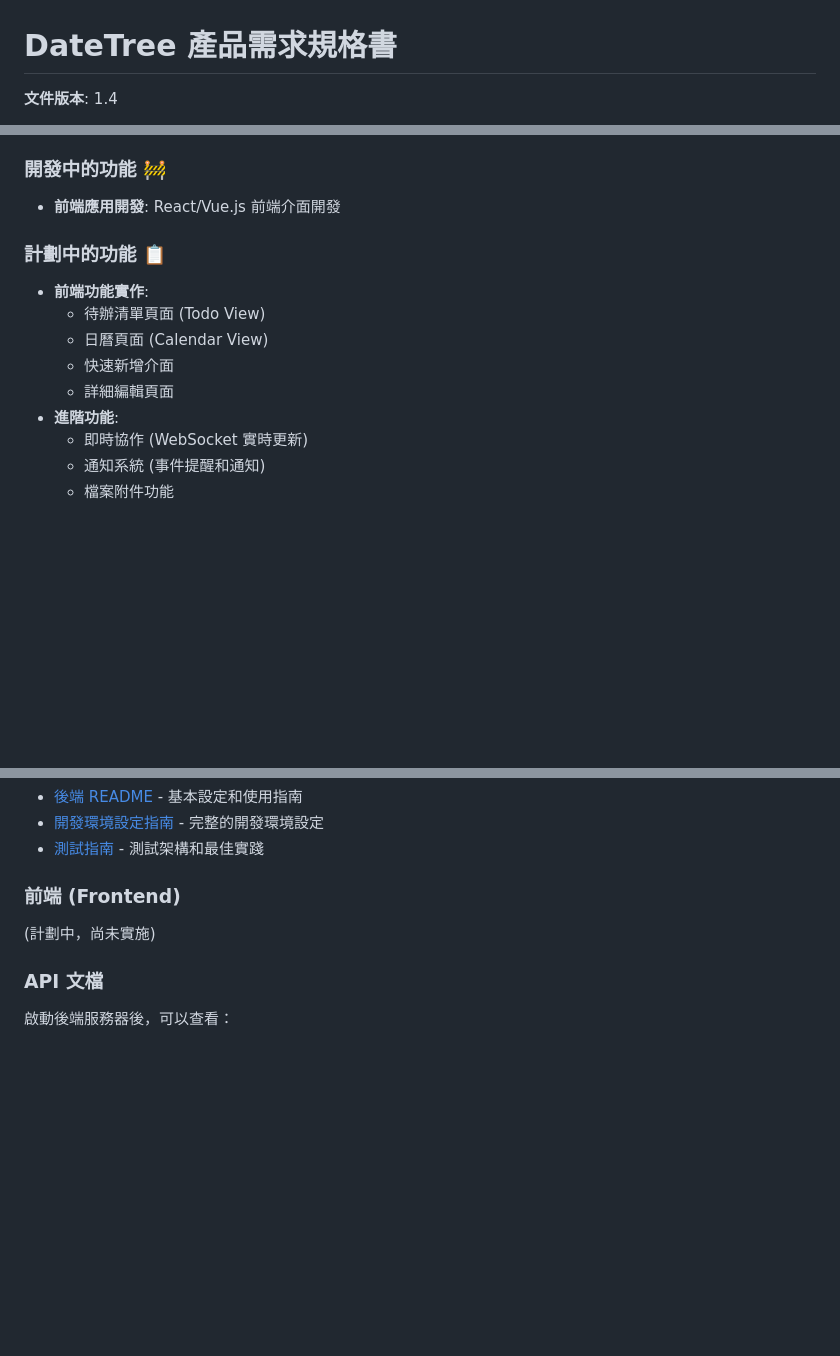
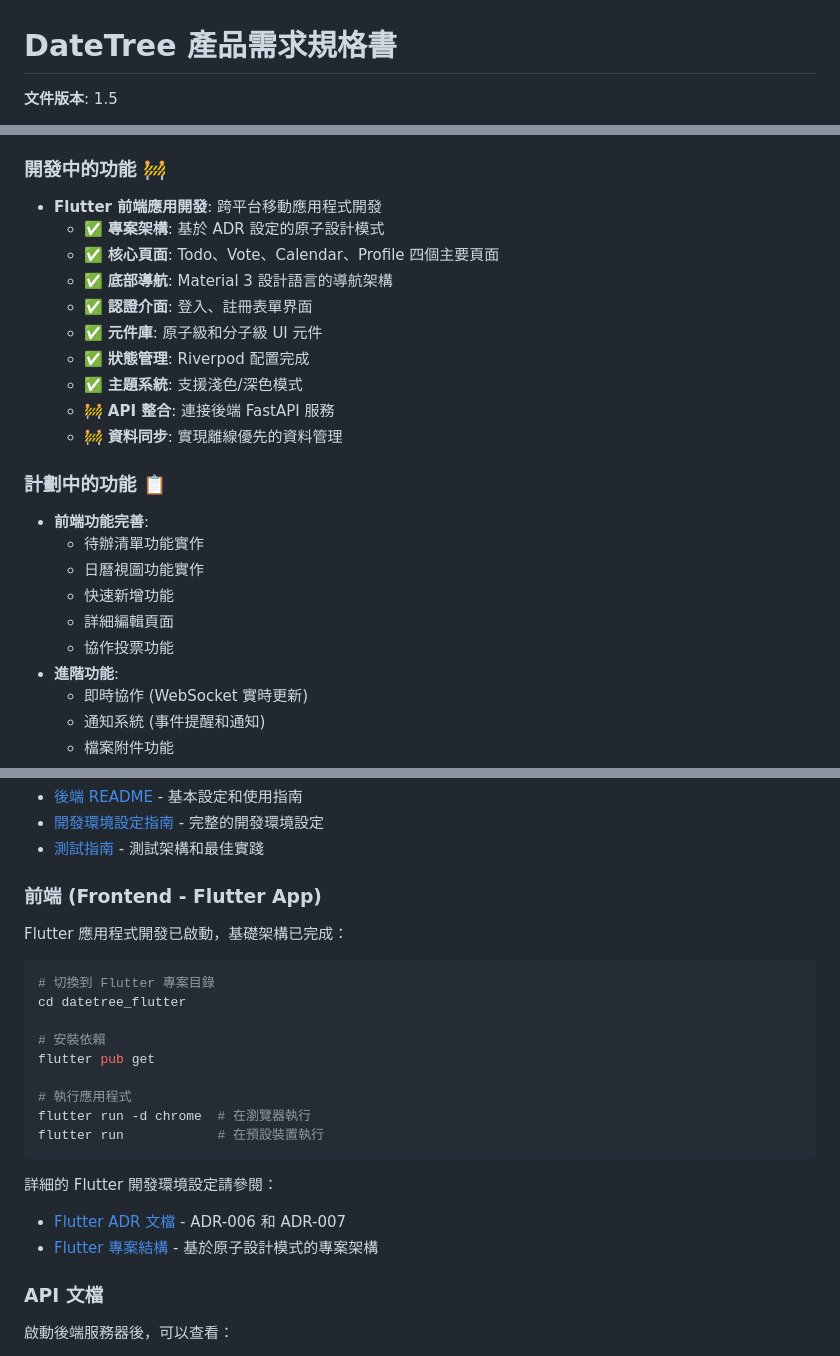
Before and after one commit to IDK-Silver/DateTree, a Markdown page: README.md, 3 parts joined by grey strips. Rendered like a GitHub page; blank space fills up the shorter version.

````diff
--- a/README.md
+++ b/README.md
@@ -1,4 +1,4 @@
 # DateTree 產品需求規格書
 
-**文件版本**: 1.4
+**文件版本**: 1.5
 
@@ -138,15 +138,25 @@
 
 ### 開發中的功能 🚧
 
-* **前端應用開發**: React/Vue.js 前端介面開發
+* **Flutter 前端應用開發**: 跨平台移動應用程式開發
+  * ✅ **專案架構**: 基於 ADR 設定的原子設計模式
+  * ✅ **核心頁面**: Todo、Vote、Calendar、Profile 四個主要頁面
+  * ✅ **底部導航**: Material 3 設計語言的導航架構
+  * ✅ **認證介面**: 登入、註冊表單界面
+  * ✅ **元件庫**: 原子級和分子級 UI 元件
+  * ✅ **狀態管理**: Riverpod 配置完成
+  * ✅ **主題系統**: 支援淺色/深色模式
+  * 🚧 **API 整合**: 連接後端 FastAPI 服務
+  * 🚧 **資料同步**: 實現離線優先的資料管理
 
 ### 計劃中的功能 📋
 
-* **前端功能實作**:
-  * 待辦清單頁面 (Todo View)
-  * 日曆頁面 (Calendar View)
-  * 快速新增介面
+* **前端功能完善**:
+  * 待辦清單功能實作
+  * 日曆視圖功能實作
+  * 快速新增功能
   * 詳細編輯頁面
+  * 協作投票功能
 * **進階功能**:
   * 即時協作 (WebSocket 實時更新)
   * 通知系統 (事件提醒和通知)
@@ -167,9 +177,25 @@
 * [開發環境設定指南](docs/guides/development-setup.md) - 完整的開發環境設定
 * [測試指南](docs/development/testing-guide.md) - 測試架構和最佳實踐
 
-### 前端 (Frontend)
+### 前端 (Frontend - Flutter App)
 
-(計劃中，尚未實施)
+Flutter 應用程式開發已啟動，基礎架構已完成：
+
+```bash
+# 切換到 Flutter 專案目錄
+cd datetree_flutter
+
+# 安裝依賴
+flutter pub get
+
+# 執行應用程式
+flutter run -d chrome  # 在瀏覽器執行
+flutter run            # 在預設裝置執行
+```
+
+詳細的 Flutter 開發環境設定請參閱：
+* [Flutter ADR 文檔](docs/adr/) - ADR-006 和 ADR-007
+* [Flutter 專案結構](datetree_flutter/) - 基於原子設計模式的專案架構
 
 ### API 文檔
 
````
Also changed, not shown: other parts of README.md (+2 -2 lines), CLAUDE.md (+67 -3 lines), docs/implementation/flutter-frontend-implementation.md (added, +195 -0 lines).
